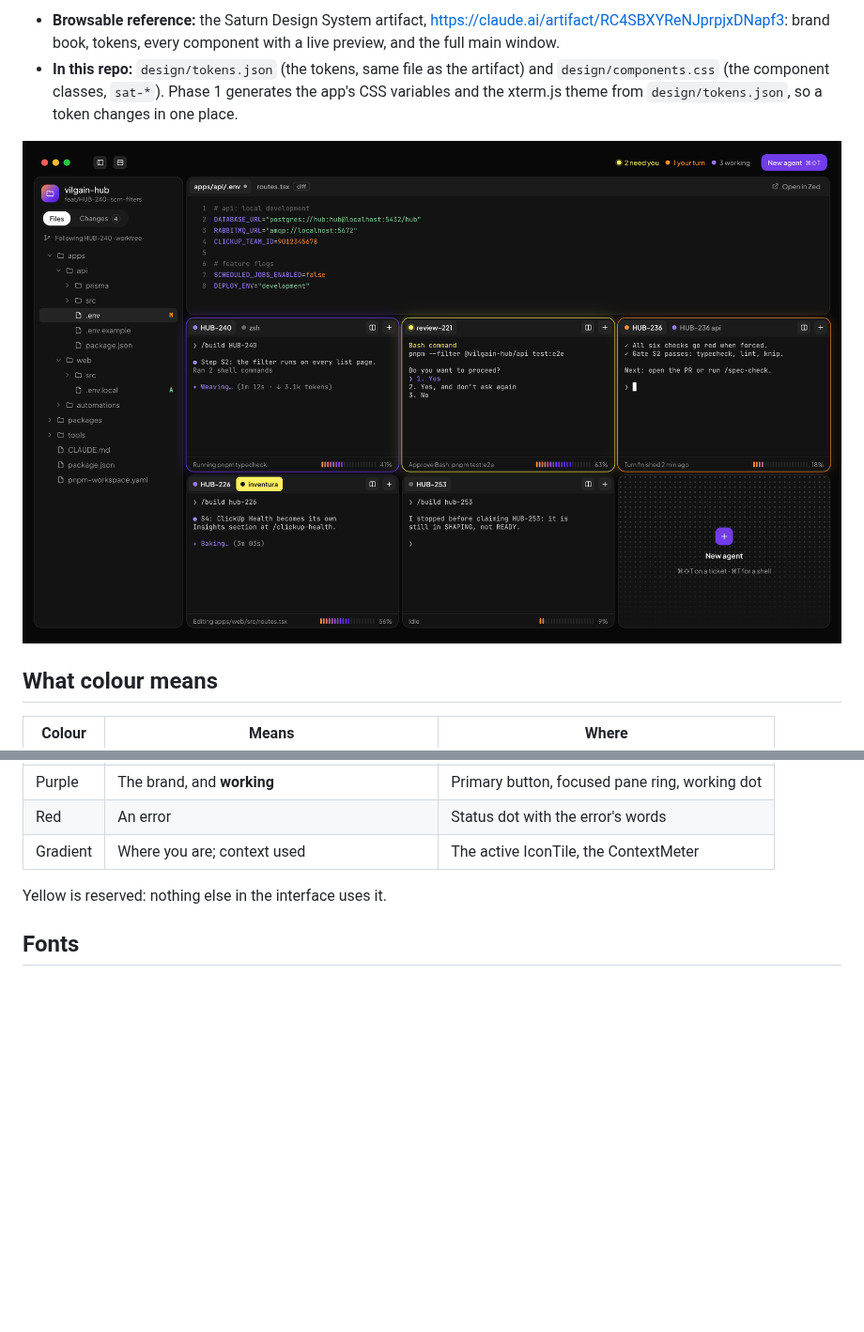
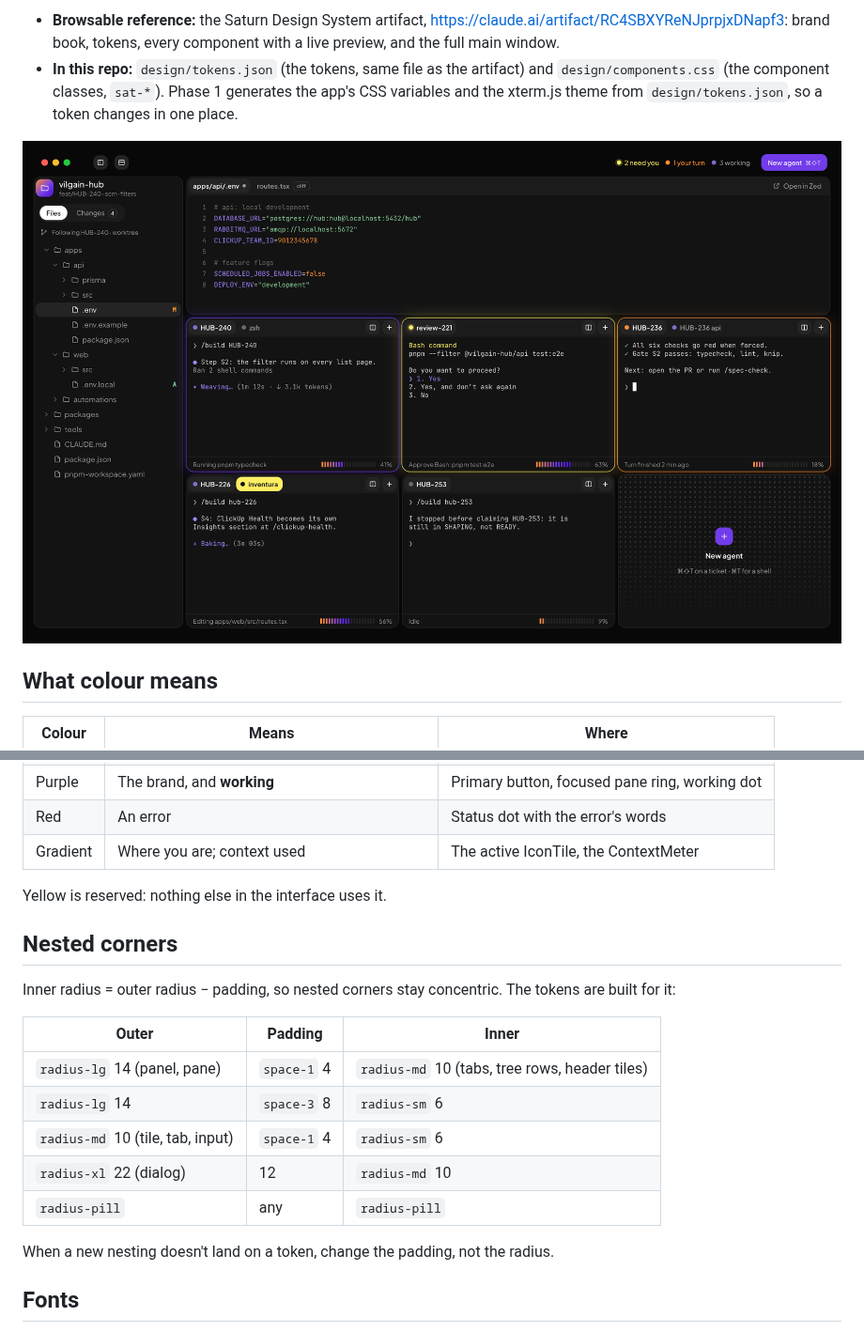
Before and after one commit to ara-balaki/saturn, a Markdown page: docs/04-design-system.md, 2 parts joined by grey strips. Shown at 94% size. GitHub-like rendering; pictures changed too: docs/images/saturn-window.png; blank space fills up the shorter version.

Commit message:
docs(design): make nested corners concentric (inner = outer − padding)
Panels pad 4px so tabs, tree rows and header tiles take radius-md;
the rule and its token pairs are in the brand book and docs.

```diff
--- a/docs/04-design-system.md
+++ b/docs/04-design-system.md
@@ -25,6 +25,21 @@ from orange `#FF902F` through purple `#723CEB` to `#4C11CE`, with yellow `#FFEF6
 
 Yellow is reserved: nothing else in the interface uses it.
 
+## Nested corners
+
+Inner radius = outer radius − padding, so nested corners stay concentric. The tokens are built for
+it:
+
+| Outer                             | Padding     | Inner                                          |
+| --------------------------------- | ----------- | ---------------------------------------------- |
+| `radius-lg` 14 (panel, pane)      | `space-1` 4 | `radius-md` 10 (tabs, tree rows, header tiles) |
+| `radius-lg` 14                    | `space-3` 8 | `radius-sm` 6                                  |
+| `radius-md` 10 (tile, tab, input) | `space-1` 4 | `radius-sm` 6                                  |
+| `radius-xl` 22 (dialog)           | 12          | `radius-md` 10                                 |
+| `radius-pill`                     | any         | `radius-pill`                                  |
+
+When a new nesting doesn't land on a token, change the padding, not the radius.
+
 ## Fonts
 
 Plus Jakarta Sans for the interface and JetBrains Mono for terminals and code. Both are bundled with
```
Also changed, not shown: 2 other files.
